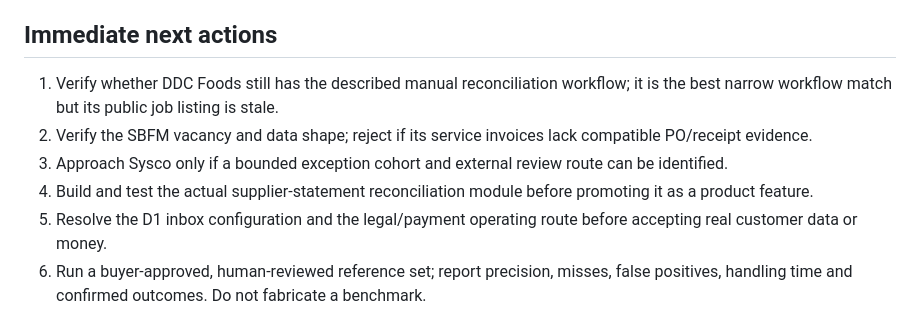
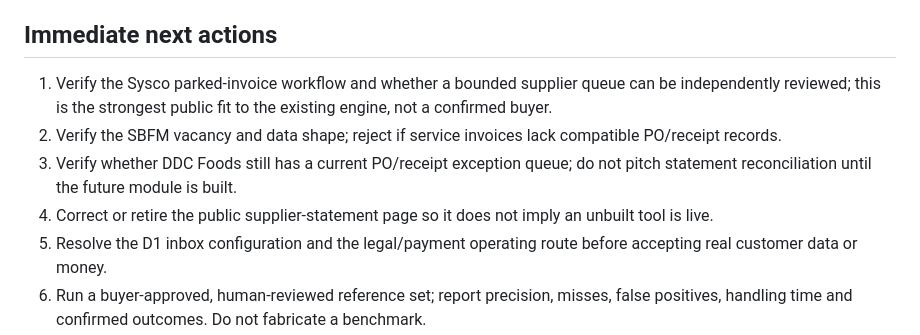
Before and after one commit to DT-09/LedgerTrace, a Markdown page: BUYER-PROOF-AND-SALES-SYSTEM-2026-11-01.md, the part around one of its changes. Drawn GitHub-style.

```diff
--- a/BUYER-PROOF-AND-SALES-SYSTEM-2026-11-01.md
+++ b/BUYER-PROOF-AND-SALES-SYSTEM-2026-11-01.md
@@ -219,10 +223,10 @@ The target is not email volume. It is conversion from verified trigger to qualif
 
 ## Immediate next actions
 
-1. Verify whether DDC Foods still has the described manual reconciliation workflow; it is the best narrow workflow match but its public job listing is stale.
-2. Verify the SBFM vacancy and data shape; reject if its service invoices lack compatible PO/receipt evidence.
-3. Approach Sysco only if a bounded exception cohort and external review route can be identified.
-4. Build and test the actual supplier-statement reconciliation module before promoting it as a product feature.
+1. Verify the Sysco parked-invoice workflow and whether a bounded supplier queue can be independently reviewed; this is the strongest public fit to the existing engine, not a confirmed buyer.
+2. Verify the SBFM vacancy and data shape; reject if service invoices lack compatible PO/receipt records.
+3. Verify whether DDC Foods still has a current PO/receipt exception queue; do not pitch statement reconciliation until the future module is built.
+4. Correct or retire the public supplier-statement page so it does not imply an unbuilt tool is live.
 5. Resolve the D1 inbox configuration and the legal/payment operating route before accepting real customer data or money.
 6. Run a buyer-approved, human-reviewed reference set; report precision, misses, false positives, handling time and confirmed outcomes. Do not fabricate a benchmark.
 
```
Also changed, not shown: other parts of BUYER-PROOF-AND-SALES-SYSTEM-2026-11-01.md (+46 -42 lines).
